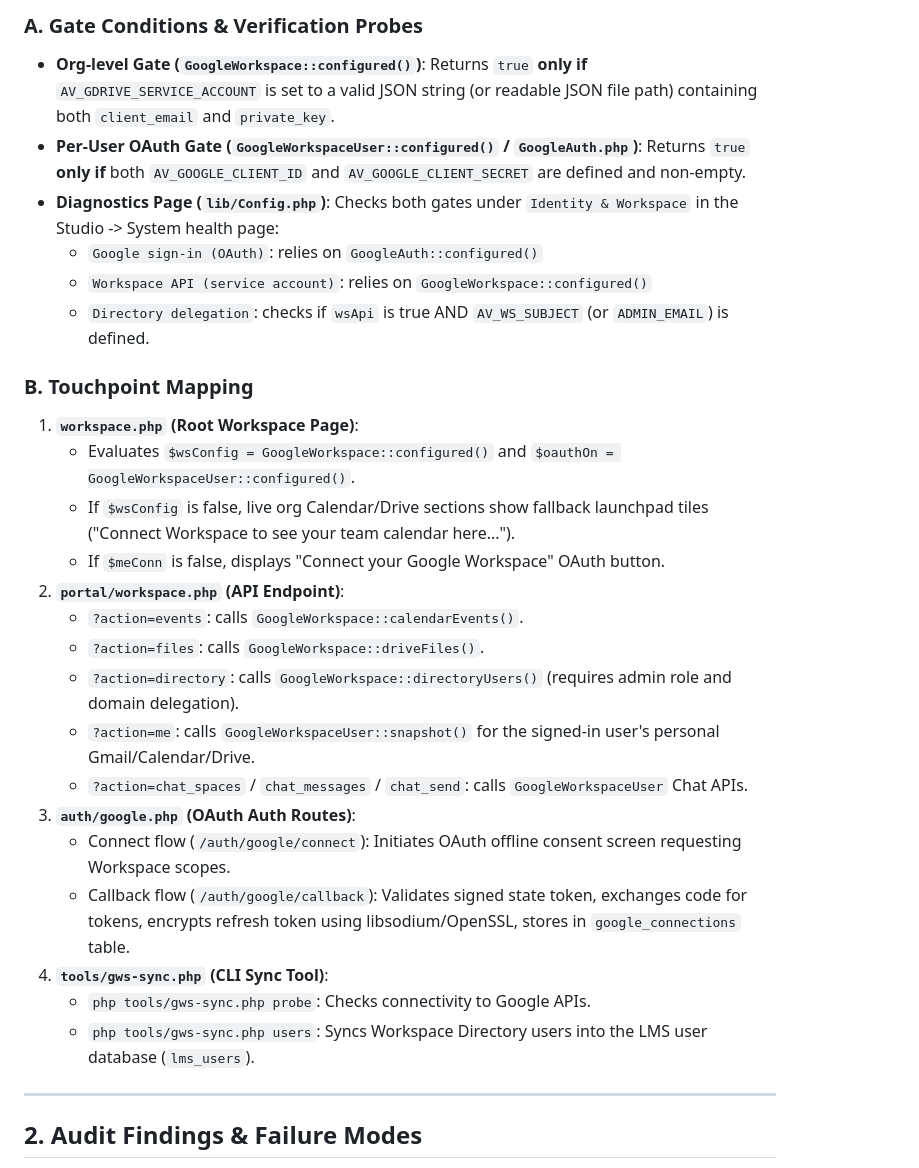
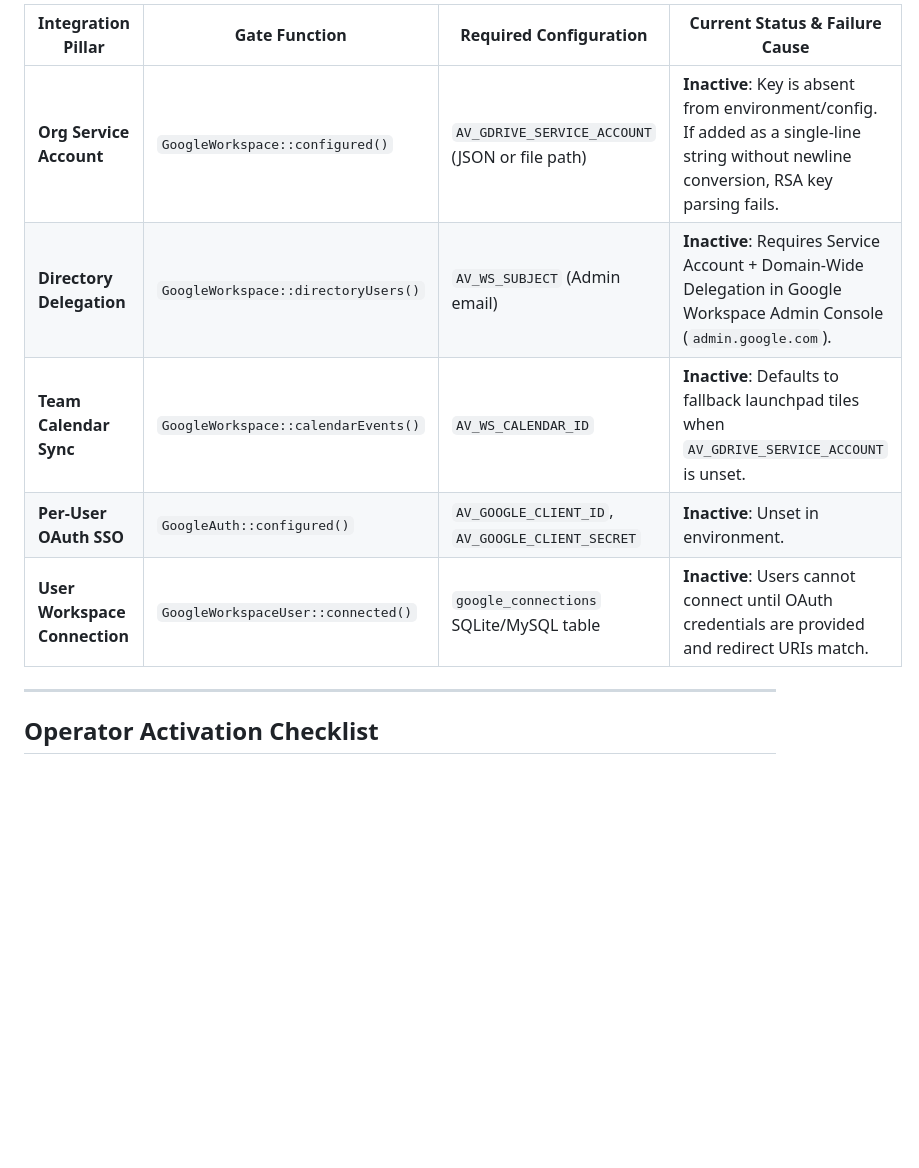
Before and after one commit to appadmin-oss/afrovanguard-site, a Markdown page: WORKSPACE-AUDIT.md, the part around one of its changes. Rendered like a GitHub page; blank space fills up the shorter version.

```diff
--- a/WORKSPACE-AUDIT.md
+++ b/WORKSPACE-AUDIT.md
@@ -19,34 +33,13 @@ The codebase itself is fully implemented, syntactically correct, and well-covere
 
-### A. Gate Conditions & Verification Probes
-- **Org-level Gate (`GoogleWorkspace::configured()`)**:
-  Returns `true` **only if** `AV_GDRIVE_SERVICE_ACCOUNT` is set to a valid JSON string (or readable JSON file path) containing both `client_email` and `private_key`.
-- **Per-User OAuth Gate (`GoogleWorkspaceUser::configured()` / `GoogleAuth.php`)**:
-  Returns `true` **only if** both `AV_GOOGLE_CLIENT_ID` and `AV_GOOGLE_CLIENT_SECRET` are defined and non-empty.
-- **Diagnostics Page (`lib/Config.php`)**:
-  Checks both gates under `Identity & Workspace` in the Studio -> System health page:
-  - `Google sign-in (OAuth)`: relies on `GoogleAuth::configured()`
-  - `Workspace API (service account)`: relies on `GoogleWorkspace::configured()`
-  - `Directory delegation`: checks if `wsApi` is true AND `AV_WS_SUBJECT` (or `ADMIN_EMAIL`) is defined.
-
-### B. Touchpoint Mapping
-1. **`workspace.php` (Root Workspace Page)**:
-   - Evaluates `$wsConfig = GoogleWorkspace::configured()` and `$oauthOn = GoogleWorkspaceUser::configured()`.
-   - If `$wsConfig` is false, live org Calendar/Drive sections show fallback launchpad tiles ("Connect Workspace to see your team calendar here...").
-   - If `$meConn` is false, displays "Connect your Google Workspace" OAuth button.
-2. **`portal/workspace.php` (API Endpoint)**:
-   - `?action=events`: calls `GoogleWorkspace::calendarEvents()`.
-   - `?action=files`: calls `GoogleWorkspace::driveFiles()`.
-   - `?action=directory`: calls `GoogleWorkspace::directoryUsers()` (requires admin role and domain delegation).
-   - `?action=me`: calls `GoogleWorkspaceUser::snapshot()` for the signed-in user's personal Gmail/Calendar/Drive.
-   - `?action=chat_spaces` / `chat_messages` / `chat_send`: calls `GoogleWorkspaceUser` Chat APIs.
-3. **`auth/google.php` (OAuth Auth Routes)**:
-   - Connect flow (`/auth/google/connect`): Initiates OAuth offline consent screen requesting Workspace scopes.
-   - Callback flow (`/auth/google/callback`): Validates signed state token, exchanges code for tokens, encrypts refresh token using libsodium/OpenSSL, stores in `google_connections` table.
-4. **`tools/gws-sync.php` (CLI Sync Tool)**:
-   - `php tools/gws-sync.php probe`: Checks connectivity to Google APIs.
-   - `php tools/gws-sync.php users`: Syncs Workspace Directory users into the LMS user database (`lms_users`).
+| Integration Pillar | Gate Function | Required Configuration | Current Status & Failure Cause |
+|---|---|---|---|
+| **Org Service Account** | `GoogleWorkspace::configured()` | `AV_GDRIVE_SERVICE_ACCOUNT` (JSON or file path) | **Inactive**: Key is absent from environment/config. If added as a single-line string without newline conversion, RSA key parsing fails. |
+| **Directory Delegation** | `GoogleWorkspace::directoryUsers()` | `AV_WS_SUBJECT` (Admin email) | **Inactive**: Requires Service Account + Domain-Wide Delegation in Google Workspace Admin Console (`admin.google.com`). |
+| **Team Calendar Sync** | `GoogleWorkspace::calendarEvents()` | `AV_WS_CALENDAR_ID` | **Inactive**: Defaults to fallback launchpad tiles when `AV_GDRIVE_SERVICE_ACCOUNT` is unset. |
+| **Per-User OAuth SSO** | `GoogleAuth::configured()` | `AV_GOOGLE_CLIENT_ID`, `AV_GOOGLE_CLIENT_SECRET` | **Inactive**: Unset in environment. |
+| **User Workspace Connection** | `GoogleWorkspaceUser::connected()` | `google_connections` SQLite/MySQL table | **Inactive**: Users cannot connect until OAuth credentials are provided and redirect URIs match. |
 
 ---
 
-## 2. Audit Findings & Failure Modes
+## Operator Activation Checklist
 
```
Also changed, not shown: other parts of WORKSPACE-AUDIT.md (+44 -109 lines).
